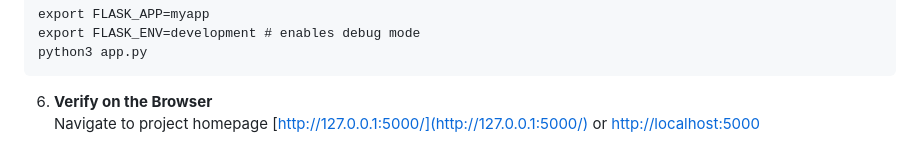
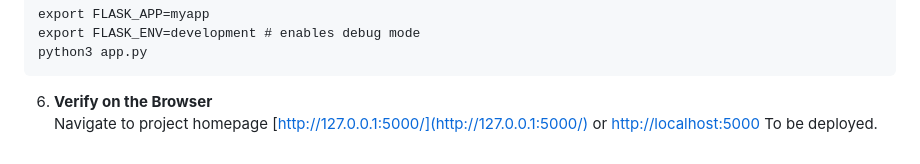
Before and after one commit to Ntalapro/Fyyur, a Markdown page: README.md, the part around the change. GitHub-like rendering.

```diff
--- a/README.md
+++ b/README.md
@@ -180,3 +180,4 @@ python3 app.py
 
 6. **Verify on the Browser**<br>
 Navigate to project homepage [http://127.0.0.1:5000/](http://127.0.0.1:5000/) or [http://localhost:5000](http://localhost:5000)
+To be deployed.
```
